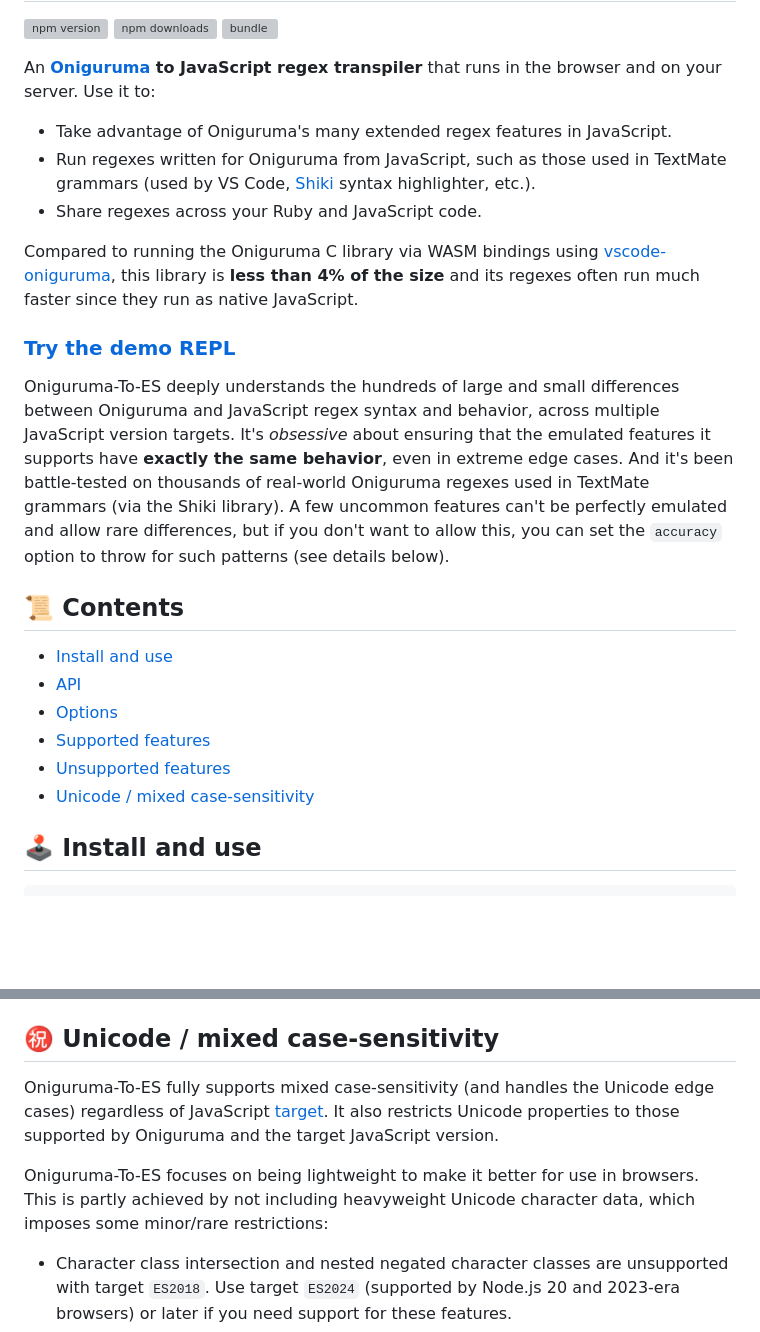
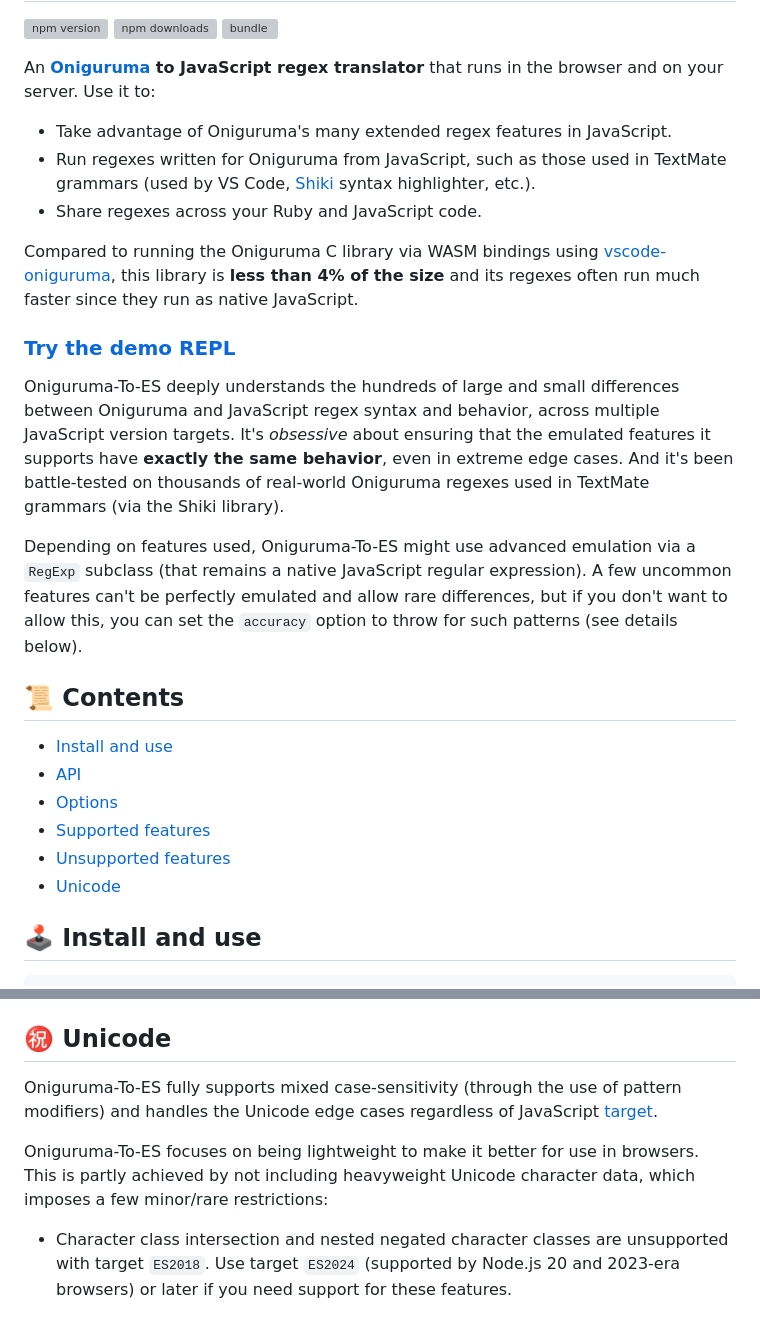
Before and after one commit to slevithan/oniguruma-to-es, a Markdown page: README.md, 2 parts joined by grey strips. Drawn GitHub-style; blank space fills up the shorter version; grey boxes are pictures that could not be loaded.

Commit message:
Readme tweaks

```diff
--- a/README.md
+++ b/README.md
@@ -4,7 +4,7 @@
 [![npm downloads][npm-downloads-src]][npm-downloads-href]
 [![bundle][bundle-src]][bundle-href]
 
-An **[Oniguruma](https://github.com/kkos/oniguruma) to JavaScript regex transpiler** that runs in the browser and on your server. Use it to:
+An **[Oniguruma](https://github.com/kkos/oniguruma) to JavaScript regex translator** that runs in the browser and on your server. Use it to:
 
 - Take advantage of Oniguruma's many extended regex features in JavaScript.
 - Run regexes written for Oniguruma from JavaScript, such as those used in TextMate grammars (used by VS Code, [Shiki](https://shiki.style/) syntax highlighter, etc.).
@@ -14,7 +14,9 @@ Compared to running the Oniguruma C library via WASM bindings using [vscode-onig
 
 ### [Try the demo REPL](https://slevithan.github.io/oniguruma-to-es/demo/)
 
-Oniguruma-To-ES deeply understands the hundreds of large and small differences between Oniguruma and JavaScript regex syntax and behavior, across multiple JavaScript version targets. It's *obsessive* about ensuring that the emulated features it supports have **exactly the same behavior**, even in extreme edge cases. And it's been battle-tested on thousands of real-world Oniguruma regexes used in TextMate grammars (via the Shiki library). A few uncommon features can't be perfectly emulated and allow rare differences, but if you don't want to allow this, you can set the `accuracy` option to throw for such patterns (see details below).
+Oniguruma-To-ES deeply understands the hundreds of large and small differences between Oniguruma and JavaScript regex syntax and behavior, across multiple JavaScript version targets. It's *obsessive* about ensuring that the emulated features it supports have **exactly the same behavior**, even in extreme edge cases. And it's been battle-tested on thousands of real-world Oniguruma regexes used in TextMate grammars (via the Shiki library).
+
+Depending on features used, Oniguruma-To-ES might use advanced emulation via a `RegExp` subclass (that remains a native JavaScript regular expression). A few uncommon features can't be perfectly emulated and allow rare differences, but if you don't want to allow this, you can set the `accuracy` option to throw for such patterns (see details below).
 
 ## 📜 Contents
 
@@ -23,7 +25,7 @@ Oniguruma-To-ES deeply understands the hundreds of large and small differences b
 - [Options](#-options)
 - [Supported features](#-supported-features)
 - [Unsupported features](#-unsupported-features)
-- [Unicode / mixed case-sensitivity](#️-unicode--mixed-case-sensitivity)
+- [Unicode](#️-unicode)
 
 ## 🕹️ Install and use
 
@@ -960,11 +962,11 @@ The following don't yet have any support, and throw errors. They're all infreque
   - Callout functions: `(?{…})`, etc.
 
 <a name="unicode"></a>
-## ㊗️ Unicode / mixed case-sensitivity
+## ㊗️ Unicode
 
-Oniguruma-To-ES fully supports mixed case-sensitivity (and handles the Unicode edge cases) regardless of JavaScript [target](#target). It also restricts Unicode properties to those supported by Oniguruma and the target JavaScript version.
+Oniguruma-To-ES fully supports mixed case-sensitivity (through the use of pattern modifiers) and handles the Unicode edge cases regardless of JavaScript [target](#target).
 
-Oniguruma-To-ES focuses on being lightweight to make it better for use in browsers. This is partly achieved by not including heavyweight Unicode character data, which imposes some minor/rare restrictions:
+Oniguruma-To-ES focuses on being lightweight to make it better for use in browsers. This is partly achieved by not including heavyweight Unicode character data, which imposes a few minor/rare restrictions:
 
 - Character class intersection and nested negated character classes are unsupported with target `ES2018`. Use target `ES2024` (supported by Node.js 20 and 2023-era browsers) or later if you need support for these features.
 - With targets before `ES2025`, a handful of Unicode properties that target a specific character case (ex: `\p{Lower}`) can't be used case-insensitively in patterns that contain other characters with a specific case that are used case-sensitively.
```
Also changed, not shown: other parts of README.md (+2 -2 lines).
